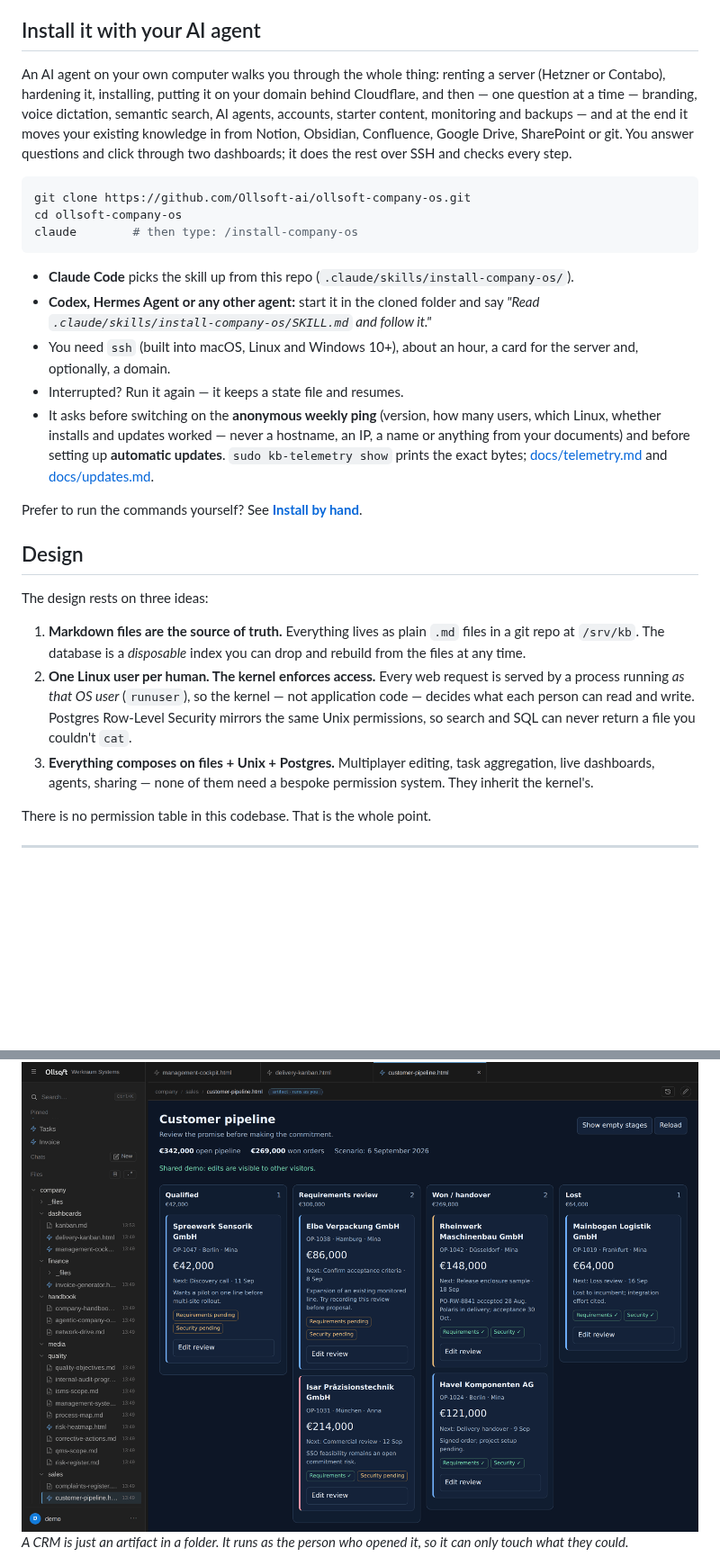
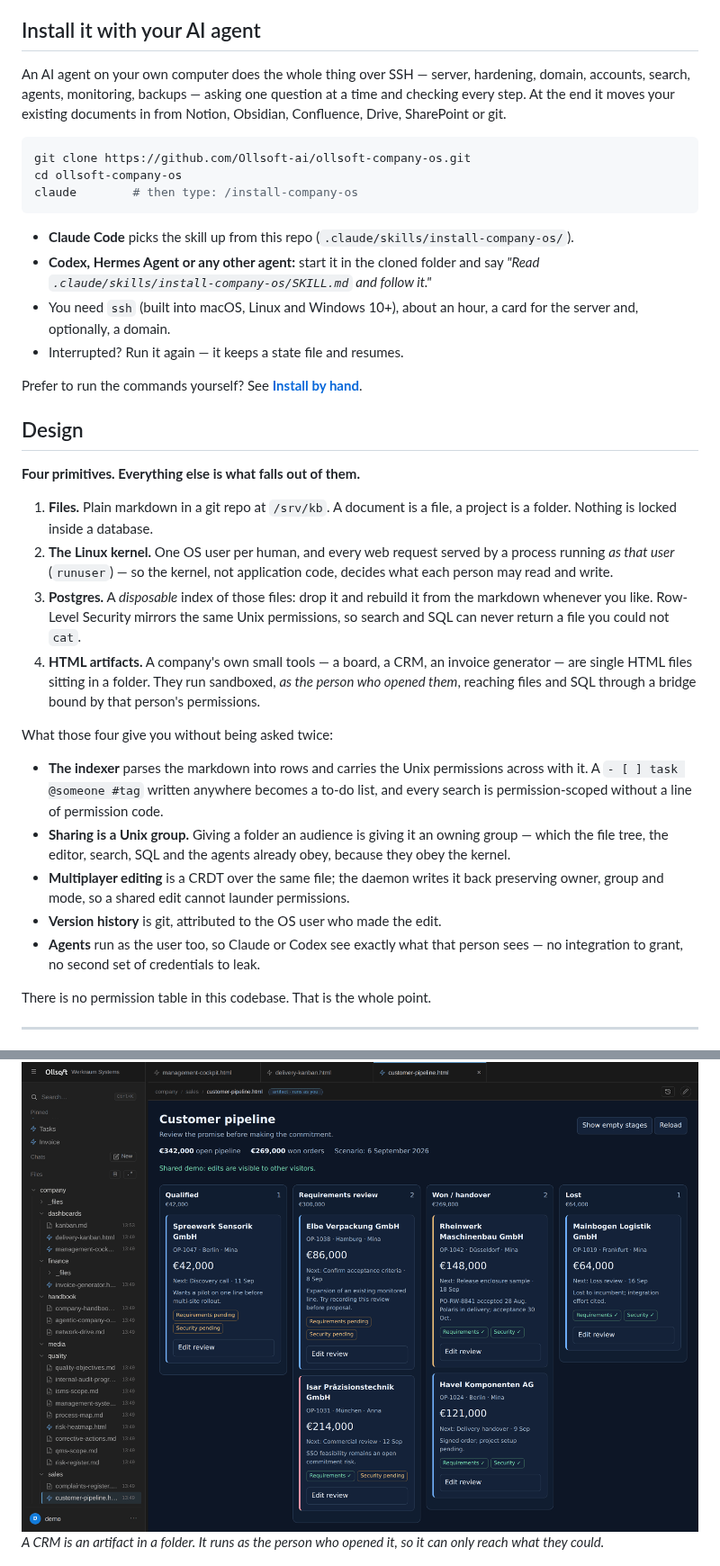
Before and after one commit to Ollsoft-ai/ollsoft-company-os, a Markdown page: README.md, 2 parts joined by grey strips. Shown at 90% size. Drawn GitHub-style; blank space fills up the shorter version.

````diff
--- a/README.md
+++ b/README.md
@@ -18,13 +26,10 @@ Details in [LICENSE](LICENSE).
 
 ## Install it with your AI agent
 
-An AI agent on your own computer walks you through the whole thing: renting a
-server (Hetzner or Contabo), hardening it, installing, putting it on your domain
-behind Cloudflare, and then — one question at a time — branding, voice
-dictation, semantic search, AI agents, accounts, starter content, monitoring and
-backups — and at the end it moves your existing knowledge in from Notion,
-Obsidian, Confluence, Google Drive, SharePoint or git. You answer questions and
-click through two dashboards; it does the rest over SSH and checks every step.
+An AI agent on your own computer does the whole thing over SSH — server,
+hardening, domain, accounts, search, agents, monitoring, backups — asking one
+question at a time and checking every step. At the end it moves your existing
+documents in from Notion, Obsidian, Confluence, Drive, SharePoint or git.
 
 ```bash
 git clone https://github.com/Ollsoft-ai/ollsoft-company-os.git
@@ -39,29 +44,39 @@ claude        # then type: /install-company-os
 - You need `ssh` (built into macOS, Linux and Windows 10+), about an hour, a card
   for the server and, optionally, a domain.
 - Interrupted? Run it again — it keeps a state file and resumes.
-- It asks before switching on the **anonymous weekly ping** (version, how many
-  users, which Linux, whether installs and updates worked — never a hostname, an
-  IP, a name or anything from your documents) and before setting up
-  **automatic updates**. `sudo kb-telemetry show` prints the exact bytes;
-  [docs/telemetry.md](docs/telemetry.md) and [docs/updates.md](docs/updates.md).
 
 Prefer to run the commands yourself? See **[Install by hand](#install-by-hand)**.
 
 ## Design
 
-The design rests on three ideas:
+**Four primitives. Everything else is what falls out of them.**
 
-1. **Markdown files are the source of truth.** Everything lives as plain `.md`
-   files in a git repo at `/srv/kb`. The database is a *disposable* index you can
-   drop and rebuild from the files at any time.
-2. **One Linux user per human. The kernel enforces access.** Every web request is
-   served by a process running *as that OS user* (`runuser`), so the kernel — not
-   application code — decides what each person can read and write. Postgres
-   Row-Level Security mirrors the same Unix permissions, so search and SQL can
-   never return a file you couldn't `cat`.
-3. **Everything composes on files + Unix + Postgres.** Multiplayer editing, task
-   aggregation, live dashboards, agents, sharing — none of them need a bespoke
-   permission system. They inherit the kernel's.
+1. **Files.** Plain markdown in a git repo at `/srv/kb`. A document is a file, a
+   project is a folder. Nothing is locked inside a database.
+2. **The Linux kernel.** One OS user per human, and every web request served by a
+   process running *as that user* (`runuser`) — so the kernel, not application
+   code, decides what each person may read and write.
+3. **Postgres.** A *disposable* index of those files: drop it and rebuild it from
+   the markdown whenever you like. Row-Level Security mirrors the same Unix
+   permissions, so search and SQL can never return a file you could not `cat`.
+4. **HTML artifacts.** A company's own small tools — a board, a CRM, an invoice
+   generator — are single HTML files sitting in a folder. They run sandboxed, *as
+   the person who opened them*, reaching files and SQL through a bridge bound by
+   that person's permissions.
+
+What those four give you without being asked twice:
+
+- **The indexer** parses the markdown into rows and carries the Unix permissions
+  across with it. A `- [ ] task @someone #tag` written anywhere becomes a to-do
+  list, and every search is permission-scoped without a line of permission code.
+- **Sharing is a Unix group.** Giving a folder an audience is giving it an owning
+  group — which the file tree, the editor, search, SQL and the agents already
+  obey, because they obey the kernel.
+- **Multiplayer editing** is a CRDT over the same file; the daemon writes it back
+  preserving owner, group and mode, so a shared edit cannot launder permissions.
+- **Version history** is git, attributed to the OS user who made the edit.
+- **Agents** run as the user too, so Claude or Codex see exactly what that person
+  sees — no integration to grant, no second set of credentials to leak.
 
 There is no permission table in this codebase. That is the whole point.
 
@@ -78,6 +104,6 @@ first. No second task list to keep in step.*
 
 ![A customer pipeline running as a small app beside the documents](docs/images/pipeline.png)
-*A CRM is just an artifact in a folder. It runs as the person who opened it, so
-it can only touch what they could.*
+*A CRM is an artifact in a folder. It runs as the person who opened it, so it
+can only reach what they could.*
 
 ![An invoice generator producing a PDF into the finance folder](docs/images/invoice.png)
````
Also changed, not shown: other parts of README.md (+30 -43 lines), docs/ARCHITECTURE.md (+48 -1 lines), docs/images/live-edit-to-board.png (added), docs/images/multiplayer-document.png (added), docs/images/workspace.png (deleted).
